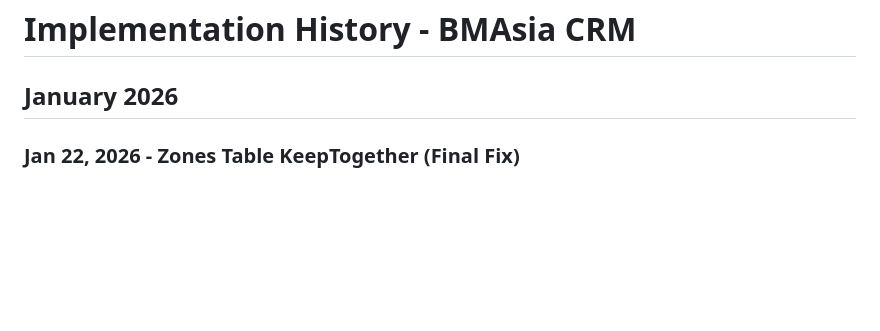
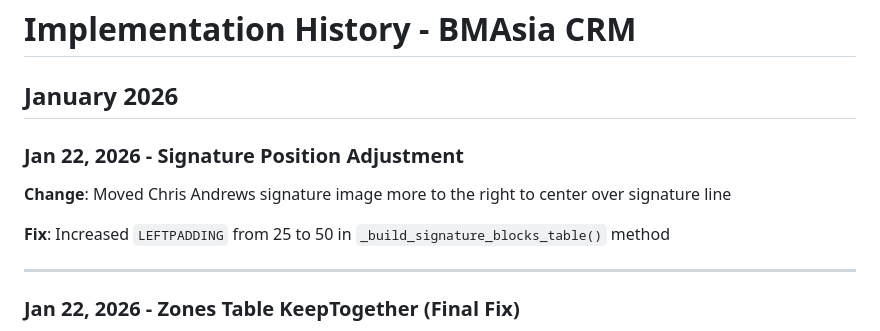
Before and after one commit to brightears/bmasia-crm, a Markdown page: .claude/rules/implementation-history.md, the part around the change. GitHub-like rendering; blank space fills up the shorter version.

Commit message:
Docs: Add signature position adjustment to history
Co-Authored-By: Claude Opus 4.5 <noreply@anthropic.com>

```diff
--- a/.claude/rules/implementation-history.md
+++ b/.claude/rules/implementation-history.md
@@ -1,6 +1,14 @@
 # Implementation History - BMAsia CRM
 
 ## January 2026
+
+### Jan 22, 2026 - Signature Position Adjustment
+
+**Change**: Moved Chris Andrews signature image more to the right to center over signature line
+
+**Fix**: Increased `LEFTPADDING` from 25 to 50 in `_build_signature_blocks_table()` method
+
+---
 
 ### Jan 22, 2026 - Zones Table KeepTogether (Final Fix)
 
```
